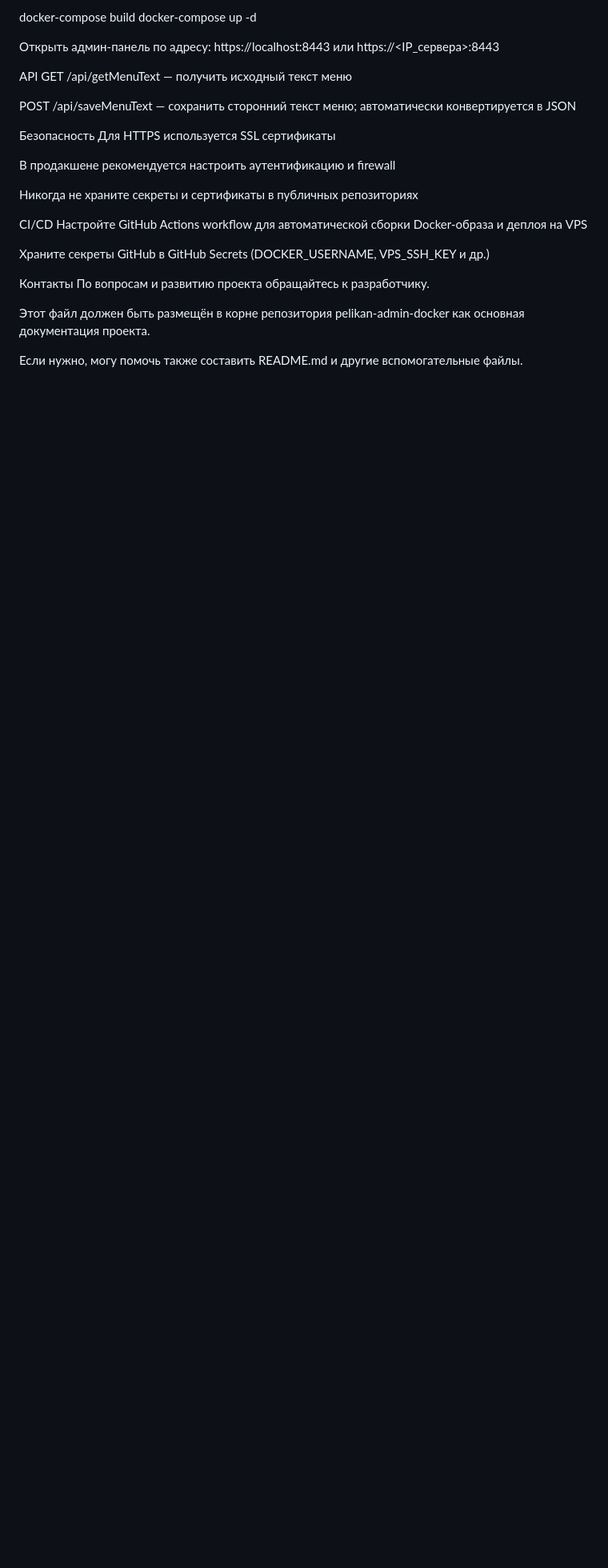
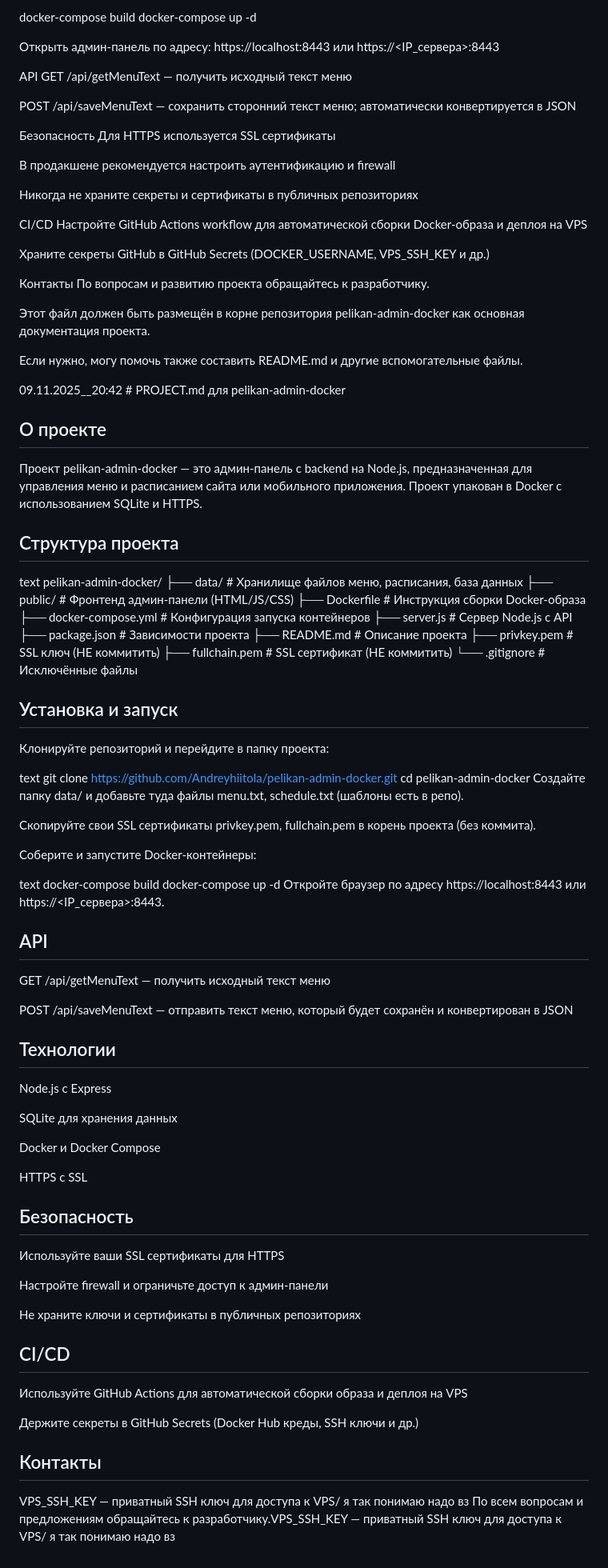
Before and after one commit to Andreyhiitola/pelikan-admin-docker, a Markdown page: PROJECT.MD, the part around the change. Shown: that part at 80% size. GitHub-like rendering; blank space fills up the shorter version.

Commit message:
Enhance PROJECT.MD with comprehensive project details
Added detailed project documentation including project structure, installation instructions, API endpoints, technologies used, security recommendations, CI/CD practices, and contact information.

```diff
--- a/PROJECT.MD
+++ b/PROJECT.MD
@@ -339,3 +339,77 @@ CI/CD
 Этот файл должен быть размещён в корне репозитория pelikan-admin-docker как основная документация проекта.
 
 Если нужно, могу помочь также составить README.md и другие вспомогательные файлы.
+
+
+
+09.11.2025__20:42 # PROJECT.md для pelikan-admin-docker﻿
+
+## О проекте﻿
+
+Проект pelikan-admin-docker — это админ-панель с backend на Node.js, предназначенная для управления меню и расписанием сайта или мобильного приложения. Проект упакован в Docker с использованием SQLite и HTTPS.
+
+## Структура проекта﻿
+
+text
+pelikan-admin-docker/
+├── data/                     # Хранилище файлов меню, расписания, база данных
+├── public/                   # Фронтенд админ-панели (HTML/JS/CSS)
+├── Dockerfile                # Инструкция сборки Docker-образа
+├── docker-compose.yml        # Конфигурация запуска контейнеров
+├── server.js                 # Сервер Node.js с API
+├── package.json              # Зависимости проекта
+├── README.md                 # Описание проекта
+├── privkey.pem               # SSL ключ (НЕ коммитить)
+├── fullchain.pem             # SSL сертификат (НЕ коммитить)
+└── .gitignore                # Исключённые файлы
+## Установка и запуск﻿
+
+Клонируйте репозиторий и перейдите в папку проекта:
+
+text
+git clone https://github.com/Andreyhiitola/pelikan-admin-docker.git
+cd pelikan-admin-docker
+Создайте папку data/ и добавьте туда файлы menu.txt, schedule.txt (шаблоны есть в репо).
+
+Скопируйте свои SSL сертификаты privkey.pem, fullchain.pem в корень проекта (без коммита).
+
+Соберите и запустите Docker-контейнеры:
+
+text
+docker-compose build
+docker-compose up -d
+Откройте браузер по адресу https://localhost:8443 или https://<IP_сервера>:8443.
+
+## API﻿
+
+GET /api/getMenuText — получить исходный текст меню
+
+POST /api/saveMenuText — отправить текст меню, который будет сохранён и конвертирован в JSON
+
+## Технологии﻿
+
+Node.js с Express
+
+SQLite для хранения данных
+
+Docker и Docker Compose
+
+HTTPS с SSL
+
+## Безопасность﻿
+
+Используйте ваши SSL сертификаты для HTTPS
+
+Настройте firewall и ограничьте доступ к админ-панели
+
+Не храните ключи и сертификаты в публичных репозиториях
+
+## CI/CD﻿
+
+Используйте GitHub Actions для автоматической сборки образа и деплоя на VPS
+
+Держите секреты в GitHub Secrets (Docker Hub креды, SSH ключи и др.)
+
+## Контакты﻿
+VPS_SSH_KEY — приватный SSH ключ для доступа к VPS/ я так понимаю надо вз
+По всем вопросам и предложениям обращайтесь к разработчику.VPS_SSH_KEY — приватный SSH ключ для доступа к VPS/ я так понимаю надо вз
```
